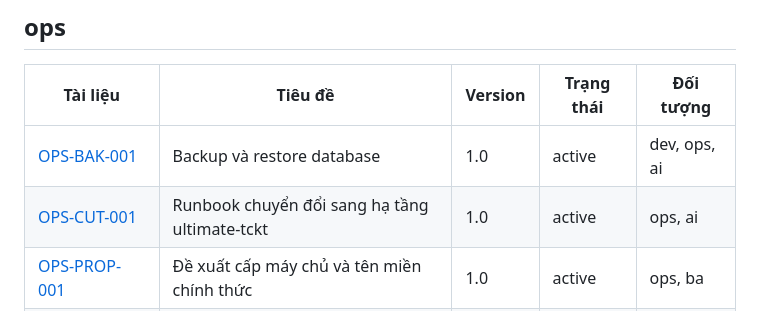
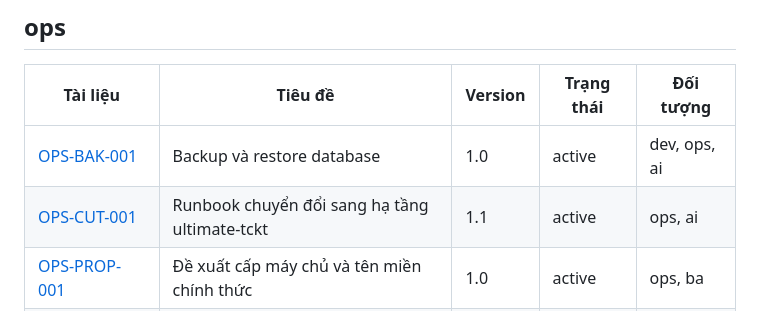
Before and after one commit to tduong-p/ultimate-tckt, a Markdown page: docs/README.md, the part around the change. Drawn GitHub-style.

Commit message:
docs(ops): log staging cutover, add lessons to cutover runbook
Co-Authored-By: Claude Opus 5.5 <noreply@anthropic.com>

```diff
--- a/docs/README.md
+++ b/docs/README.md
@@ -67,7 +67,7 @@
 | Tài liệu | Tiêu đề | Version | Trạng thái | Đối tượng |
 |---|---|---|---|---|
 | [OPS-BAK-001](ops/backup-restore.md) | Backup và restore database | 1.0 | active | dev, ops, ai |
-| [OPS-CUT-001](ops/chuyen-doi-ultimate-tckt.md) | Runbook chuyển đổi sang hạ tầng ultimate-tckt | 1.0 | active | ops, ai |
+| [OPS-CUT-001](ops/chuyen-doi-ultimate-tckt.md) | Runbook chuyển đổi sang hạ tầng ultimate-tckt | 1.1 | active | ops, ai |
 | [OPS-PROP-001](ops/de-xuat-ha-tang.md) | Đề xuất cấp máy chủ và tên miền chính thức | 1.0 | active | ops, ba |
 | [OPS-DEPLOY-001](ops/deploy-va-nhanh.md) | Deploy và nhánh git | 1.1 | active | dev, ops, ai |
 | [OPS-GH-001](ops/github.md) | Cấu hình GitHub — checklist | 1.2 | active | dev, ops, ai |
```
Also changed, not shown: docs/ops/chuyen-doi-ultimate-tckt.md (+14 -3 lines).
